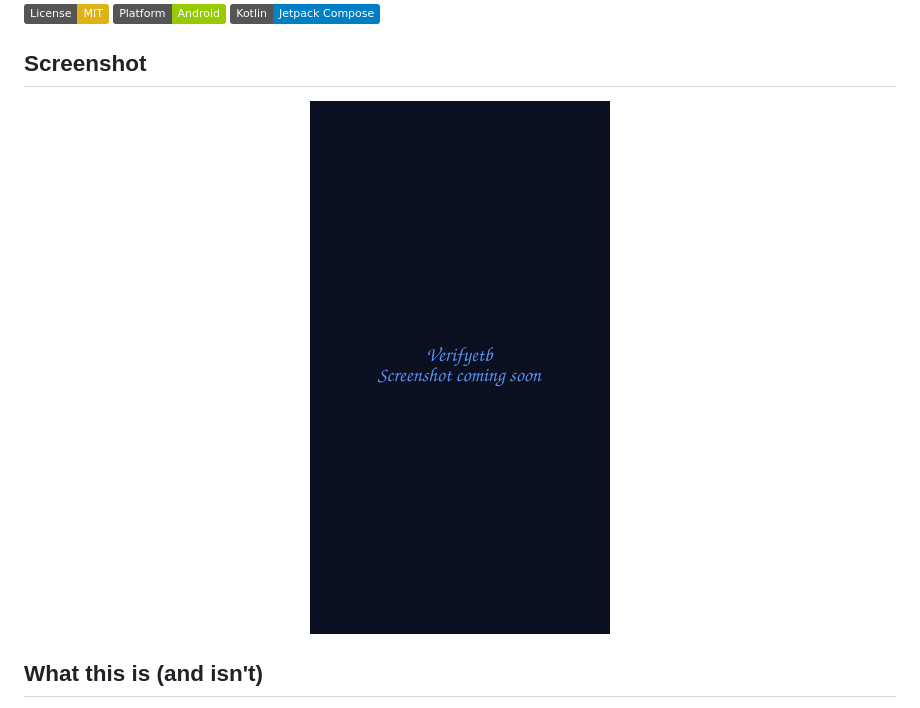
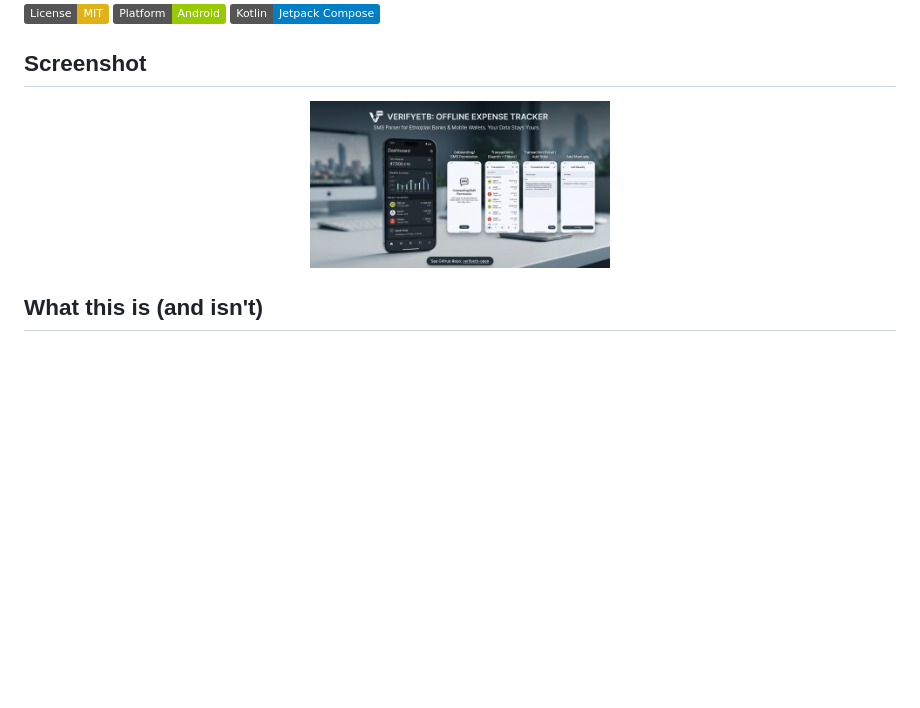
Before and after one commit to TheWadeh/verifyetb-open, a Markdown page: README.md, the part around the change. GitHub-like rendering; pictures changed too: app/screenshot.jpeg (added), docs/screenshot.png (deleted); badges without logos; blank space fills up the shorter version.

Commit message:
Use real app screenshot in README

```diff
--- a/README.md
+++ b/README.md
@@ -10,7 +10,7 @@
 ## Screenshot
 
 <p align="center">
-  <img src="docs/screenshot.png" alt="Verifyetb screenshot" width="300">
+  <img src="app/screenshot.jpeg" alt="Verifyetb screenshot" width="300">
 </p>
 
 ## What this is (and isn't)
```
